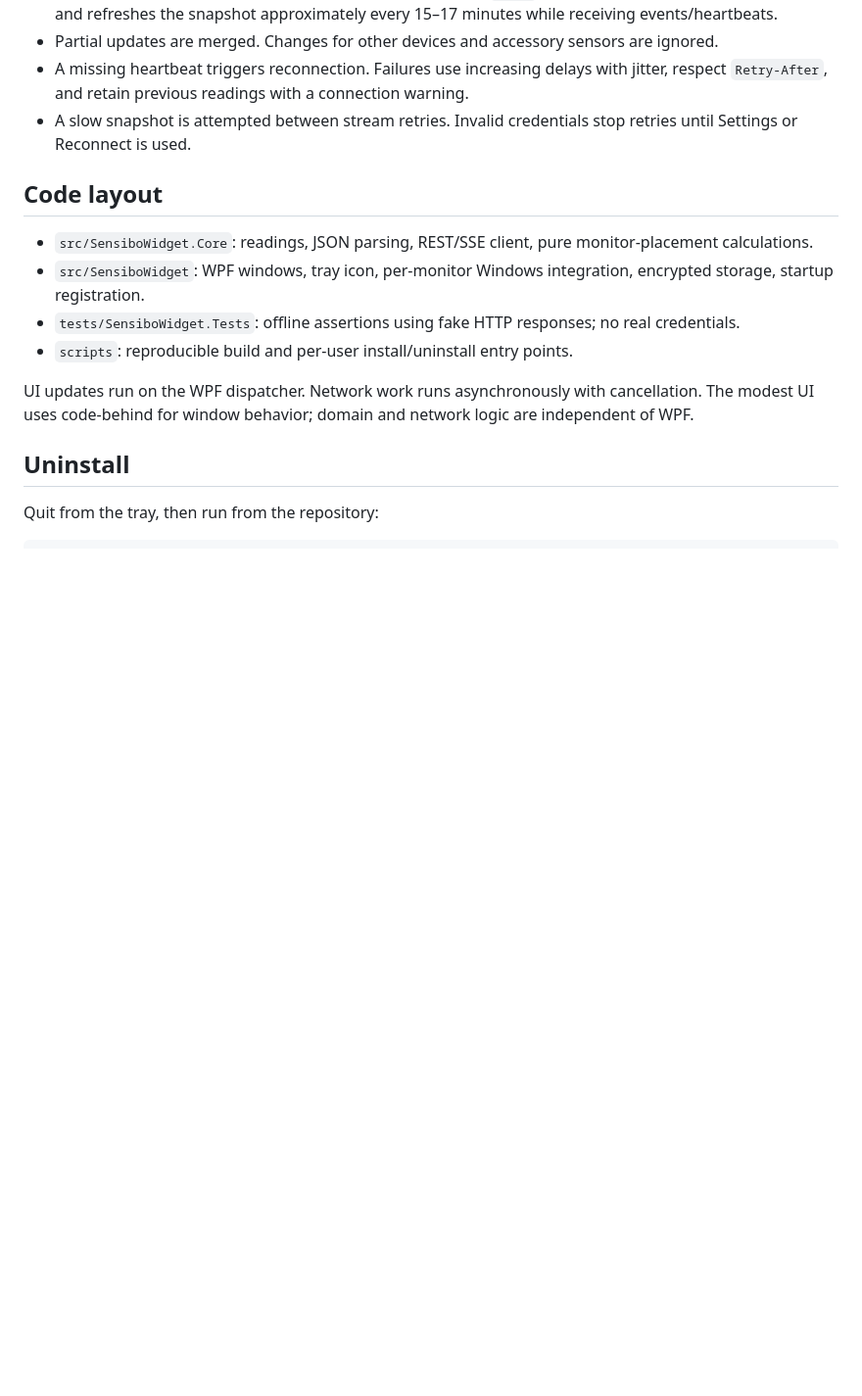
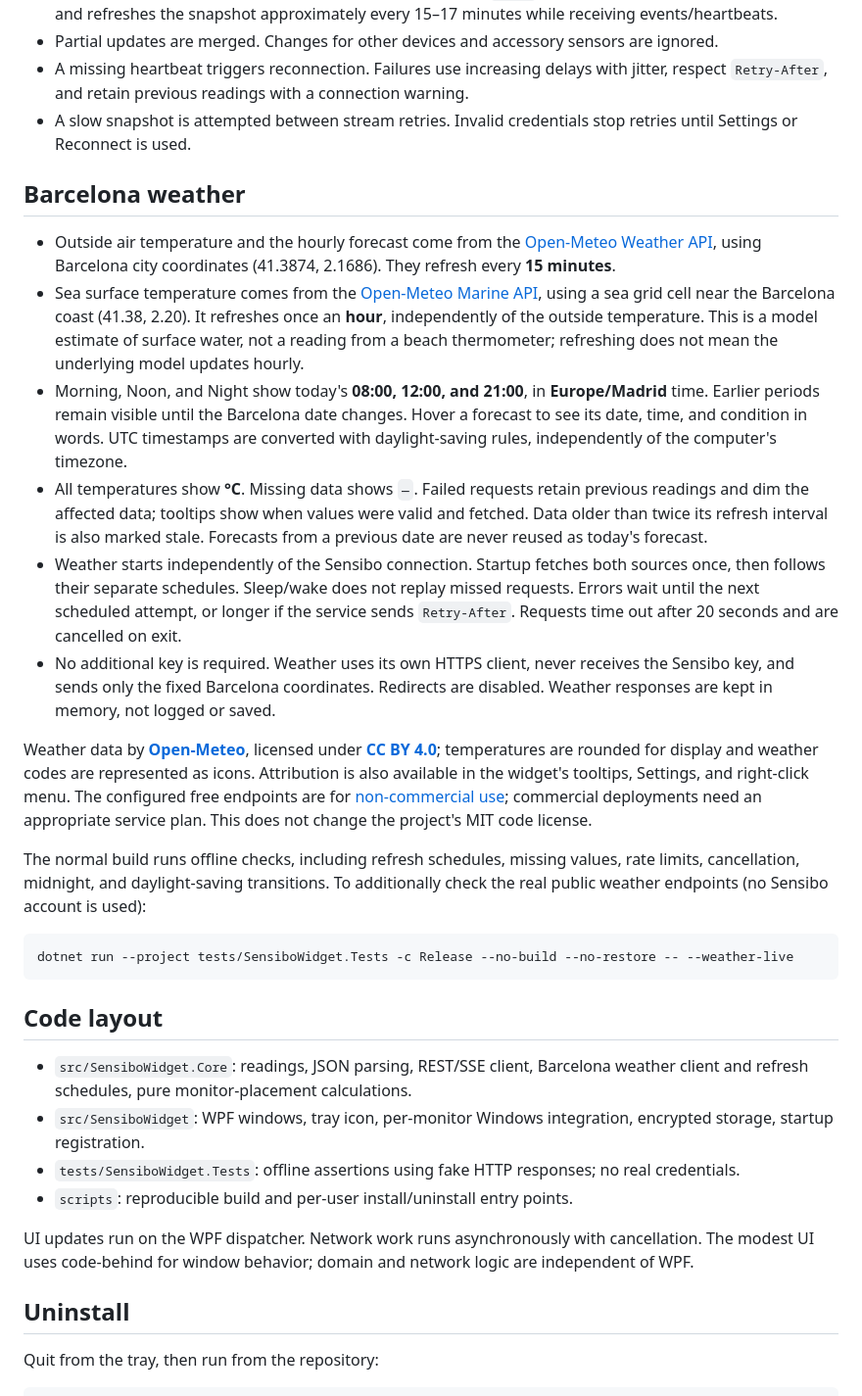
Before and after one commit to mihaeu/sensibo-desktop-widget, a Markdown page: README.md, the part around one of its changes. Shown at 98% size. GitHub-like rendering; blank space fills up the shorter version.

````diff
--- a/README.md
+++ b/README.md
@@ -128,9 +129,26 @@ The app uses the [Sensibo REST API and event stream](https://support.sensibo.com
 - A missing heartbeat triggers reconnection. Failures use increasing delays with jitter, respect `Retry-After`, and retain previous readings with a connection warning.
 - A slow snapshot is attempted between stream retries. Invalid credentials stop retries until Settings or Reconnect is used.
 
+## Barcelona weather
+
+- Outside air temperature and the hourly forecast come from the [Open-Meteo Weather API](https://open-meteo.com/en/docs), using Barcelona city coordinates (41.3874, 2.1686). They refresh every **15 minutes**.
+- Sea surface temperature comes from the [Open-Meteo Marine API](https://open-meteo.com/en/docs/marine-weather-api), using a sea grid cell near the Barcelona coast (41.38, 2.20). It refreshes once an **hour**, independently of the outside temperature. This is a model estimate of surface water, not a reading from a beach thermometer; refreshing does not mean the underlying model updates hourly.
+- Morning, Noon, and Night show today's **08:00, 12:00, and 21:00**, in **Europe/Madrid** time. Earlier periods remain visible until the Barcelona date changes. Hover a forecast to see its date, time, and condition in words. UTC timestamps are converted with daylight-saving rules, independently of the computer's timezone.
+- All temperatures show **°C**. Missing data shows `—`. Failed requests retain previous readings and dim the affected data; tooltips show when values were valid and fetched. Data older than twice its refresh interval is also marked stale. Forecasts from a previous date are never reused as today's forecast.
+- Weather starts independently of the Sensibo connection. Startup fetches both sources once, then follows their separate schedules. Sleep/wake does not replay missed requests. Errors wait until the next scheduled attempt, or longer if the service sends `Retry-After`. Requests time out after 20 seconds and are cancelled on exit.
+- No additional key is required. Weather uses its own HTTPS client, never receives the Sensibo key, and sends only the fixed Barcelona coordinates. Redirects are disabled. Weather responses are kept in memory, not logged or saved.
+
+Weather data by **[Open-Meteo](https://open-meteo.com/)**, licensed under **[CC BY 4.0](https://creativecommons.org/licenses/by/4.0/)**; temperatures are rounded for display and weather codes are represented as icons. Attribution is also available in the widget's tooltips, Settings, and right-click menu. The configured free endpoints are for [non-commercial use](https://open-meteo.com/en/terms); commercial deployments need an appropriate service plan. This does not change the project's MIT code license.
+
+The normal build runs offline checks, including refresh schedules, missing values, rate limits, cancellation, midnight, and daylight-saving transitions. To additionally check the real public weather endpoints (no Sensibo account is used):
+
+```powershell
+dotnet run --project tests/SensiboWidget.Tests -c Release --no-build --no-restore -- --weather-live
+```
+
 ## Code layout
 
-- `src/SensiboWidget.Core`: readings, JSON parsing, REST/SSE client, pure monitor-placement calculations.
+- `src/SensiboWidget.Core`: readings, JSON parsing, REST/SSE client, Barcelona weather client and refresh schedules, pure monitor-placement calculations.
 - `src/SensiboWidget`: WPF windows, tray icon, per-monitor Windows integration, encrypted storage, startup registration.
 - `tests/SensiboWidget.Tests`: offline assertions using fake HTTP responses; no real credentials.
 - `scripts`: reproducible build and per-user install/uninstall entry points.
````
Also changed, not shown: other parts of README.md (+11 -10 lines), VALIDATION.md (+33 -1 lines), docs/assets/settings-demo.png, docs/assets/widget-demo.png, 8 other files.
